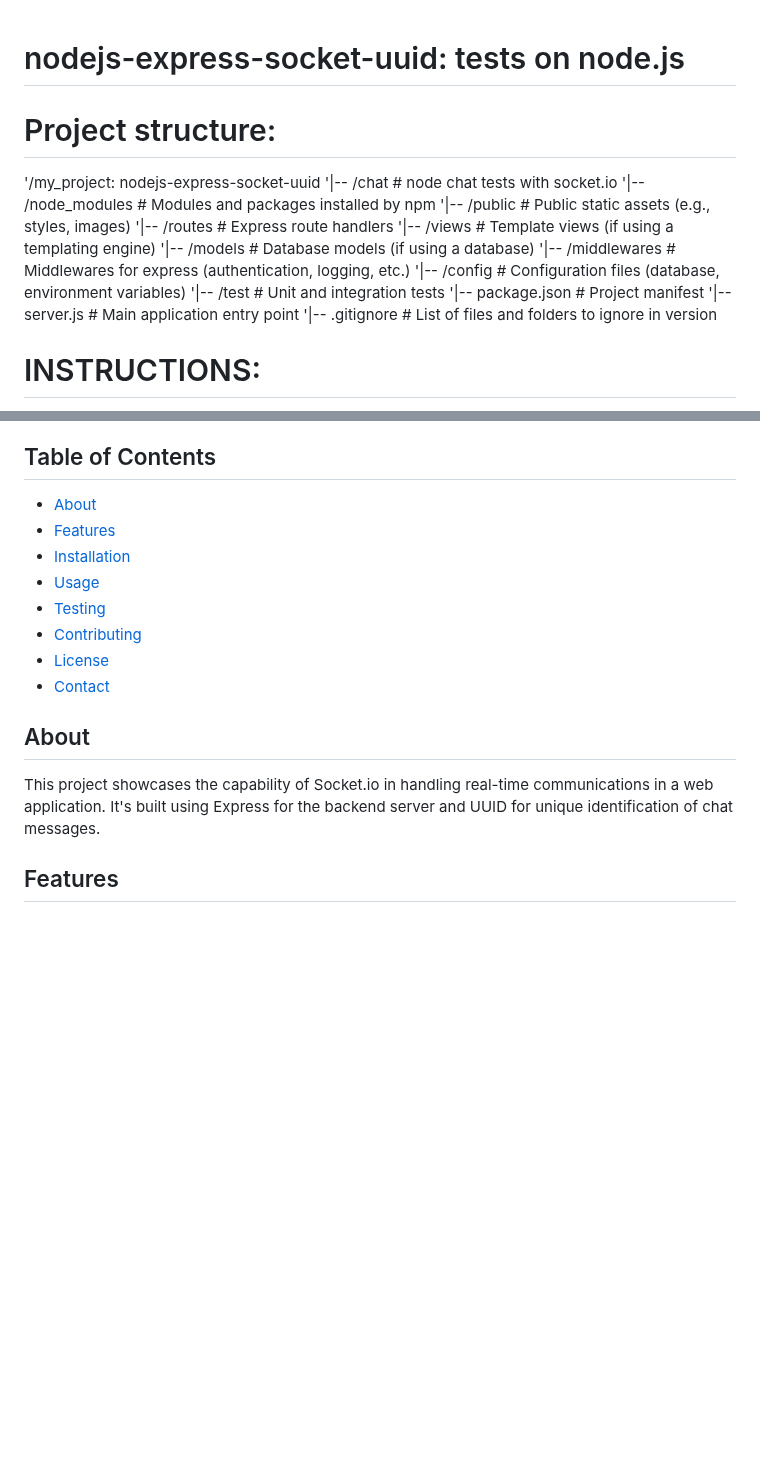
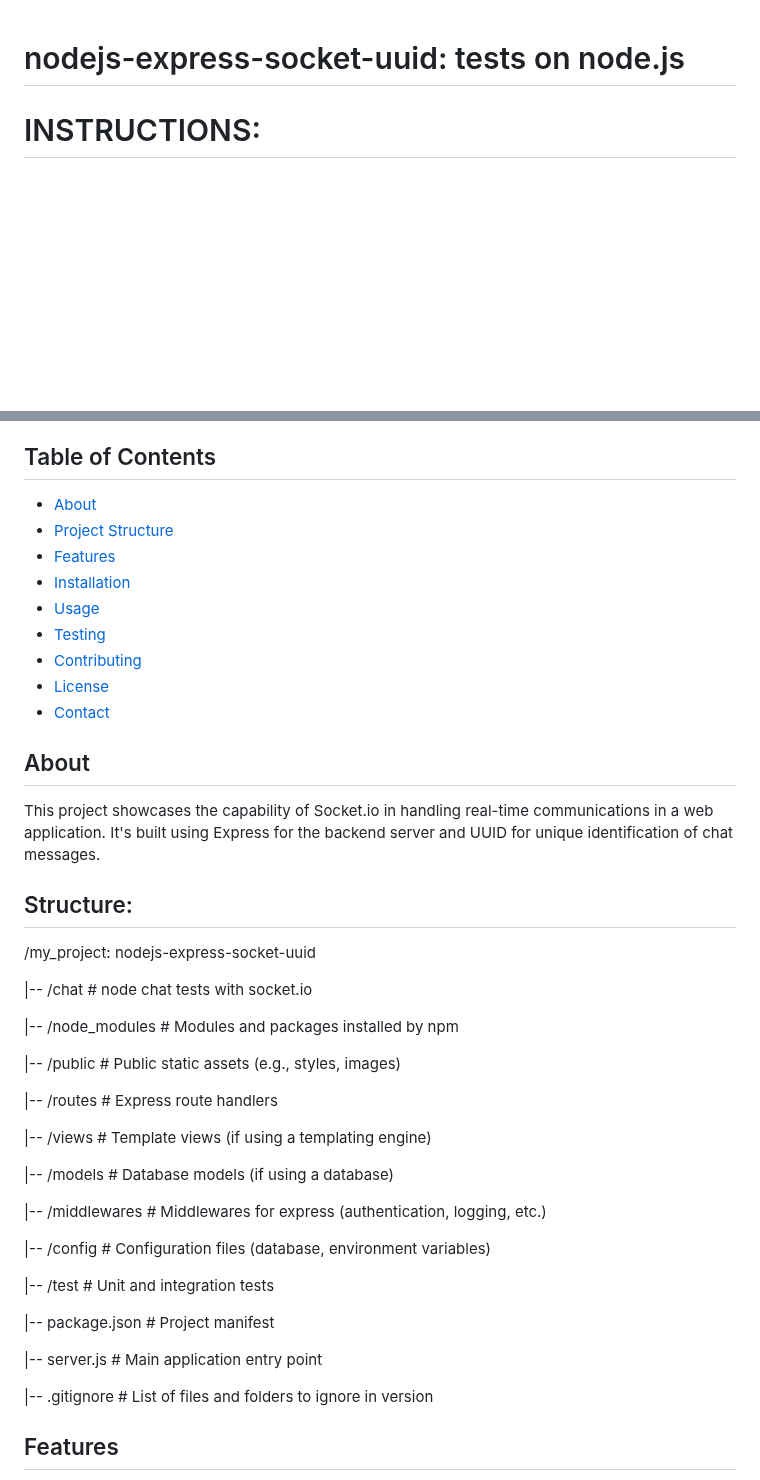
Before and after one commit to wallaceespindola/nodejs-express-socket-uuid, a Markdown page: README.md, 2 parts joined by grey strips. Drawn GitHub-style; blank space fills up the shorter version.

```diff
--- a/README.md
+++ b/README.md
@@ -1,20 +1,6 @@
 # nodejs-express-socket-uuid: tests on node.js
 
-# Project structure:
 
-'/my_project: nodejs-express-socket-uuid
-'|-- /chat                  # node chat tests with socket.io
-'|-- /node_modules          # Modules and packages installed by npm
-'|-- /public                # Public static assets (e.g., styles, images)
-'|-- /routes                # Express route handlers
-'|-- /views                 # Template views (if using a templating engine)
-'|-- /models                # Database models (if using a database)
-'|-- /middlewares           # Middlewares for express (authentication, logging, etc.)
-'|-- /config                # Configuration files (database, environment variables)
-'|-- /test                  # Unit and integration tests
-'|-- package.json           # Project manifest
-'|-- server.js              # Main application entry point
-'|-- .gitignore             # List of files and folders to ignore in version
 
 
 # INSTRUCTIONS:
@@ -78,6 +64,7 @@ A simple real-time chat application built with Node.js, Express, Socket.io, and
 ## Table of Contents
 
 - [About](#about)
+- [Project Structure](#structure)
 - [Features](#features)
 - [Installation](#installation)
 - [Usage](#usage)
@@ -89,6 +76,34 @@ A simple real-time chat application built with Node.js, Express, Socket.io, and
 ## About
 
 This project showcases the capability of Socket.io in handling real-time communications in a web application. It's built using Express for the backend server and UUID for unique identification of chat messages.
+
+## Structure:
+
+/my_project: nodejs-express-socket-uuid
+
+|-- /chat                  # node chat tests with socket.io
+
+|-- /node_modules          # Modules and packages installed by npm
+
+|-- /public                # Public static assets (e.g., styles, images)
+
+|-- /routes                # Express route handlers
+
+|-- /views                 # Template views (if using a templating engine)
+
+|-- /models                # Database models (if using a database)
+
+|-- /middlewares           # Middlewares for express (authentication, logging, etc.)
+
+|-- /config                # Configuration files (database, environment variables)
+
+|-- /test                  # Unit and integration tests
+
+|-- package.json           # Project manifest
+
+|-- server.js              # Main application entry point
+
+|-- .gitignore             # List of files and folders to ignore in version
 
 ## Features
 
```
